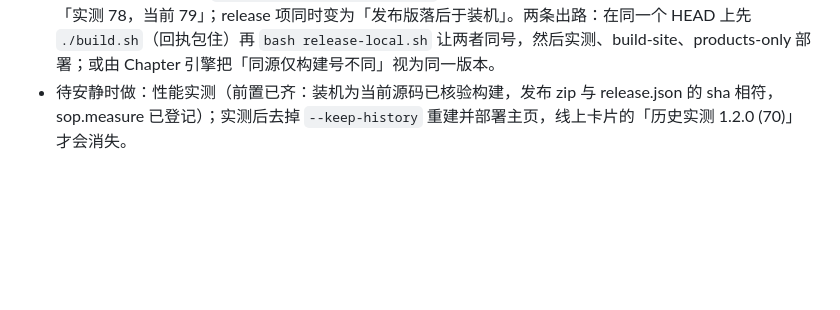
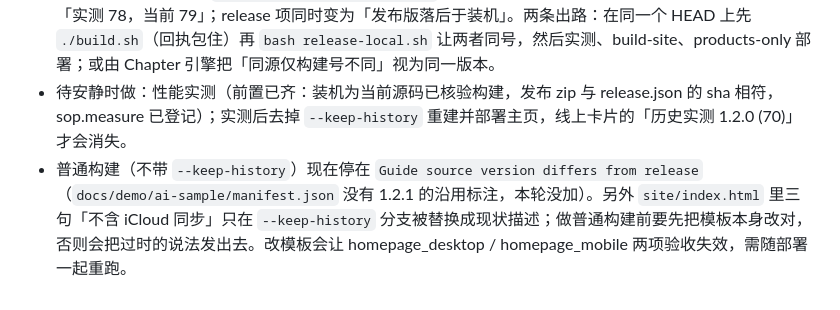
Before and after one commit to zengtianli/clipbook, a Markdown page: handoffs/acceptance-scripts-20260928.md, the part around the change. GitHub-like rendering; blank space fills up the shorter version.

Commit message:
docs(handoff): note the remaining plain site-build guards for the post-measurement rebuild
Co-Authored-By: Claude Opus 5.5 <noreply@anthropic.com>

```diff
--- a/handoffs/acceptance-scripts-20260928.md
+++ b/handoffs/acceptance-scripts-20260928.md
@@ -62,3 +62,4 @@
 - 已排队（串行队列，开工时前面约 50 项）：test b249d427、accept cli_entry d28352ed / native_ui c62ceb5a / media_playback 0403351b、check 259cb9b7。这三项验收是装机和登记变化后唯一失效的。
 - **未收敛，需决定**：发布版 1.2.1 (78) 与装机 1.2.1 (79) 的构建输入逐文件相同（两份回执 source 都是 da2ca1fd…），只差一次只改 `scripts/build-site.py` 的提交带来的 git-count。Chapter 因装机较新把「当前版本」定为 79，而 `sop.measure.archive: release` 实测的是发布包 78，所以即使重测，perf 仍会显示「实测 78，当前 79」；release 项同时变为「发布版落后于装机」。两条出路：在同一个 HEAD 上先 `./build.sh`（回执包住）再 `bash release-local.sh` 让两者同号，然后实测、build-site、products-only 部署；或由 Chapter 引擎把「同源仅构建号不同」视为同一版本。
 - 待安静时做：性能实测（前置已齐：装机为当前源码已核验构建，发布 zip 与 release.json 的 sha 相符，sop.measure 已登记）；实测后去掉 `--keep-history` 重建并部署主页，线上卡片的「历史实测 1.2.0 (70)」才会消失。
+- 普通构建（不带 `--keep-history`）现在停在 `Guide source version differs from release`（`docs/demo/ai-sample/manifest.json` 没有 1.2.1 的沿用标注，本轮没加）。另外 `site/index.html` 里三句「不含 iCloud 同步」只在 `--keep-history` 分支被替换成现状描述；做普通构建前要先把模板本身改对，否则会把过时的说法发出去。改模板会让 homepage_desktop / homepage_mobile 两项验收失效，需随部署一起重跑。
```
